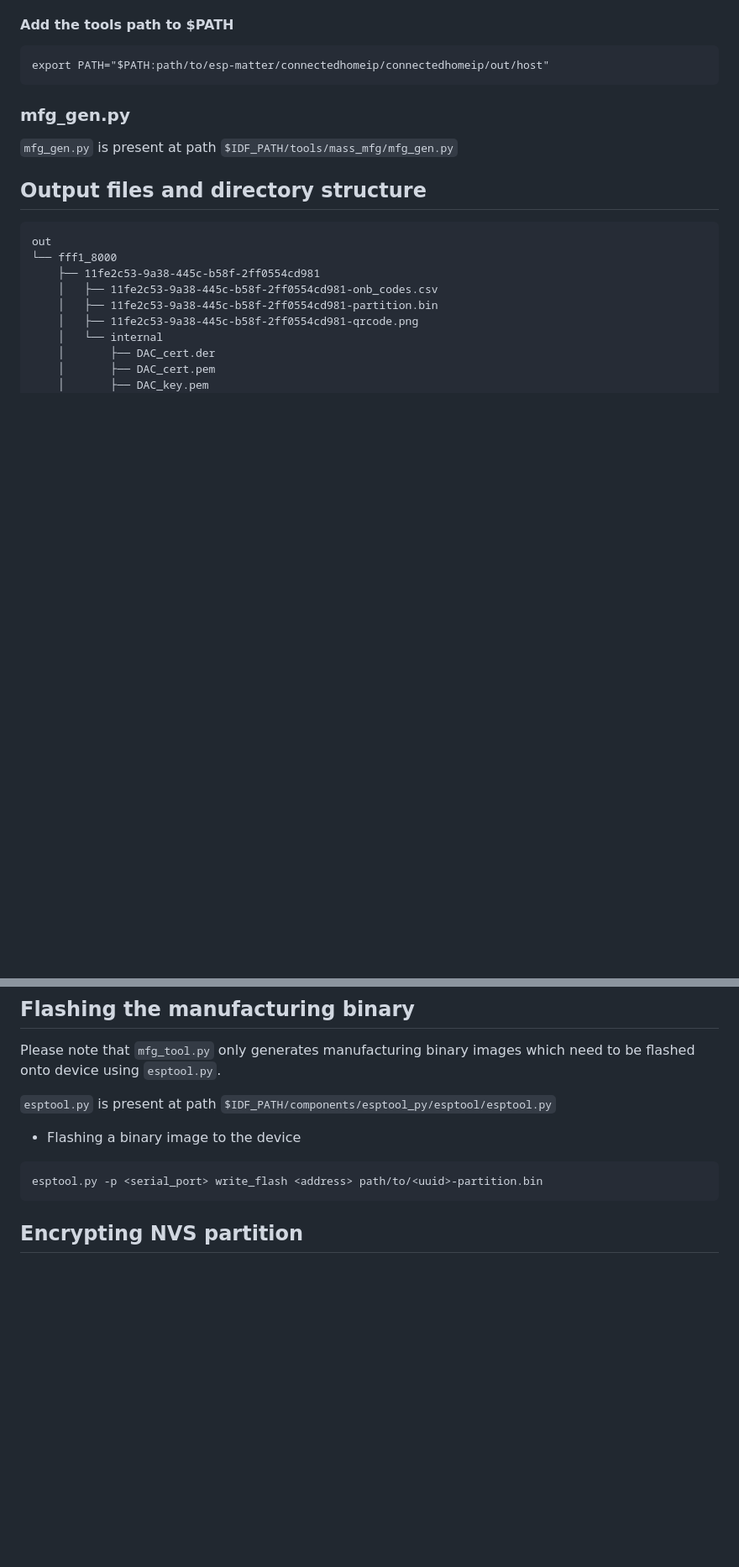
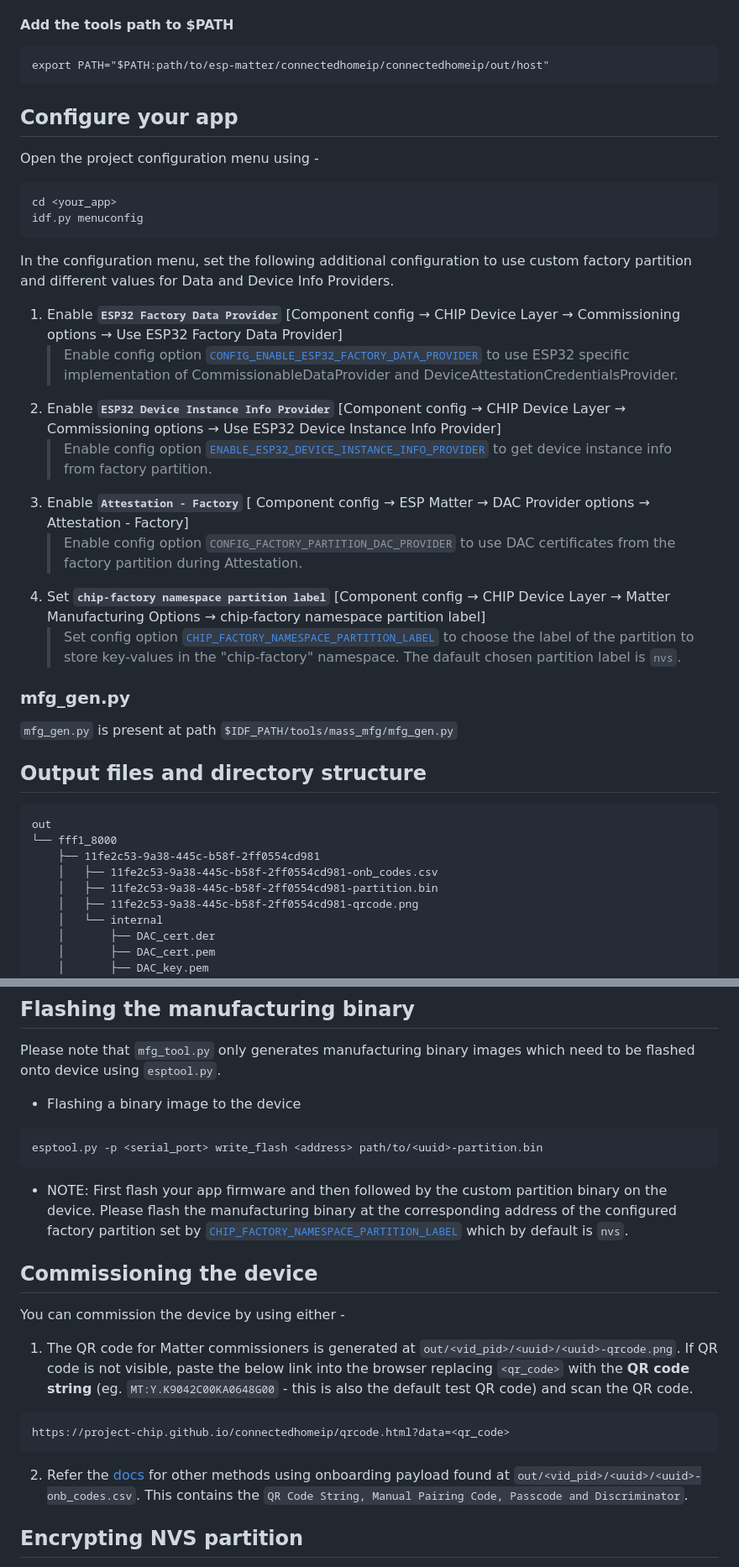
Before and after one commit to espressif/esp-matter-tools, a Markdown page: tools/mfg_tool/README.md, 2 parts joined by grey strips. Shown at 84% size. Rendered like a GitHub page; blank space fills up the shorter version.

Commit message:
mfg_tool: Added, updated README with custom factory - partition config, flashing binary and device commissioning step

````diff
--- a/tools/mfg_tool/README.md
+++ b/tools/mfg_tool/README.md
@@ -34,6 +34,23 @@ Above commands will generate spake2p and chip-cert at `esp-matter/connectedhomei
 ```
 export PATH="$PATH:path/to/esp-matter/connectedhomeip/connectedhomeip/out/host"
 ```
+
+## Configure your app
+Open the project configuration menu using -
+```
+cd <your_app>
+idf.py menuconfig
+```
+In the configuration menu, set the following additional configuration to use custom factory partition and different values for Data and Device Info Providers.
+
+1. Enable **`ESP32 Factory Data Provider`** [Component config → CHIP Device Layer → Commissioning options → Use ESP32 Factory Data Provider]
+   > Enable config option [`CONFIG_ENABLE_ESP32_FACTORY_DATA_PROVIDER`](https://github.com/project-chip/connectedhomeip/blob/master/config/esp32/components/chip/Kconfig#L645) to use ESP32 specific implementation of CommissionableDataProvider and DeviceAttestationCredentialsProvider.
+2. Enable **`ESP32 Device Instance Info Provider`** [Component config → CHIP Device Layer → Commissioning options → Use ESP32 Device Instance Info Provider]
+   > Enable config option [`ENABLE_ESP32_DEVICE_INSTANCE_INFO_PROVIDER`](https://github.com/project-chip/connectedhomeip/blob/master/config/esp32/components/chip/Kconfig#L655) to get device instance info from factory partition.
+3. Enable **`Attestation - Factory`** [ Component config → ESP Matter → DAC Provider options → Attestation - Factory]
+   > Enable config option `CONFIG_FACTORY_PARTITION_DAC_PROVIDER` to use DAC certificates from the factory partition during Attestation.
+4. Set **`chip-factory namespace partition label`** [Component config → CHIP Device Layer → Matter Manufacturing Options → chip-factory namespace partition label]
+   > Set config option [`CHIP_FACTORY_NAMESPACE_PARTITION_LABEL`](https://github.com/project-chip/connectedhomeip/blob/master/config/esp32/components/chip/Kconfig#L856) to choose the label of the partition to store key-values in the "chip-factory" namespace. The dafault chosen partition label is `nvs`.
 
 ### mfg_gen.py
 `mfg_gen.py` is present at path `$IDF_PATH/tools/mass_mfg/mfg_gen.py`
@@ -151,12 +168,22 @@ Output binary contains all the chip specific key/value and key/values specified
 ## Flashing the manufacturing binary
 Please note that `mfg_tool.py` only generates manufacturing binary images which need to be flashed onto device using `esptool.py`.
 
-`esptool.py` is present at path `$IDF_PATH/components/esptool_py/esptool/esptool.py`
 
 * Flashing a binary image to the device
 ```
 esptool.py -p <serial_port> write_flash <address> path/to/<uuid>-partition.bin
 ```
+
+* NOTE: First flash your app firmware and then followed by the custom partition binary on the device. Please flash the manufacturing binary at the corresponding address of the configured factory partition set by [`CHIP_FACTORY_NAMESPACE_PARTITION_LABEL`](https://github.com/project-chip/connectedhomeip/blob/master/config/esp32/components/chip/Kconfig#L856) which by default is `nvs`.
+
+## Commissioning the device
+You can commission the device by using either -
+1. The QR code for Matter commissioners is generated at `out/<vid_pid>/<uuid>/<uuid>-qrcode.png`. If QR code is not visible, paste the below link into the browser replacing `<qr_code>` with the **QR code string** (eg. `MT:Y.K9042C00KA0648G00` - this is also the default test QR code) and scan the QR code.
+```
+https://project-chip.github.io/connectedhomeip/qrcode.html?data=<qr_code>
+```
+
+2. Refer the [docs](https://docs.espressif.com/projects/esp-matter/en/latest/esp32/developing.html#commissioning-and-control) for other methods using onboarding payload found at `out/<vid_pid>/<uuid>/<uuid>-onb_codes.csv`. This contains the `QR Code String, Manual Pairing Code, Passcode and Discriminator`.
 
 ## Encrypting NVS partition
 
````
